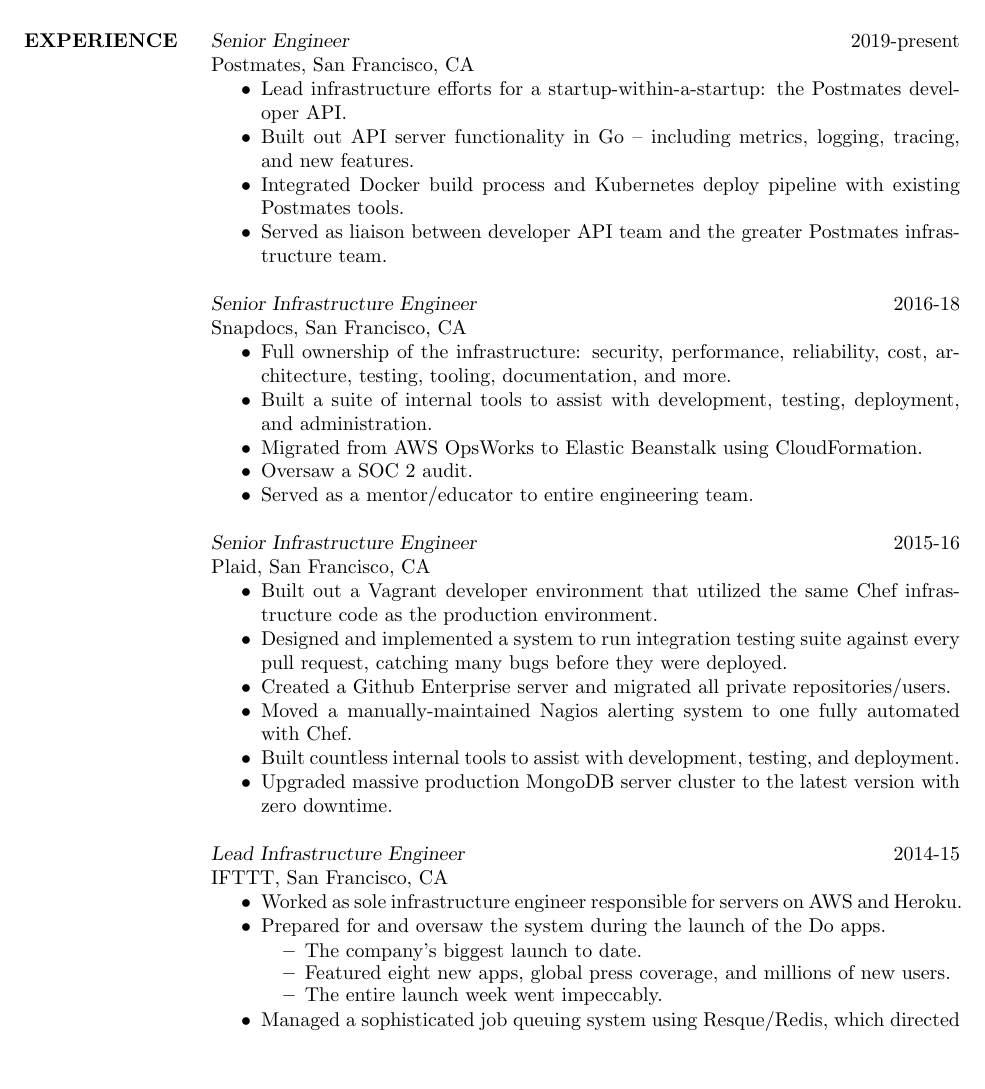
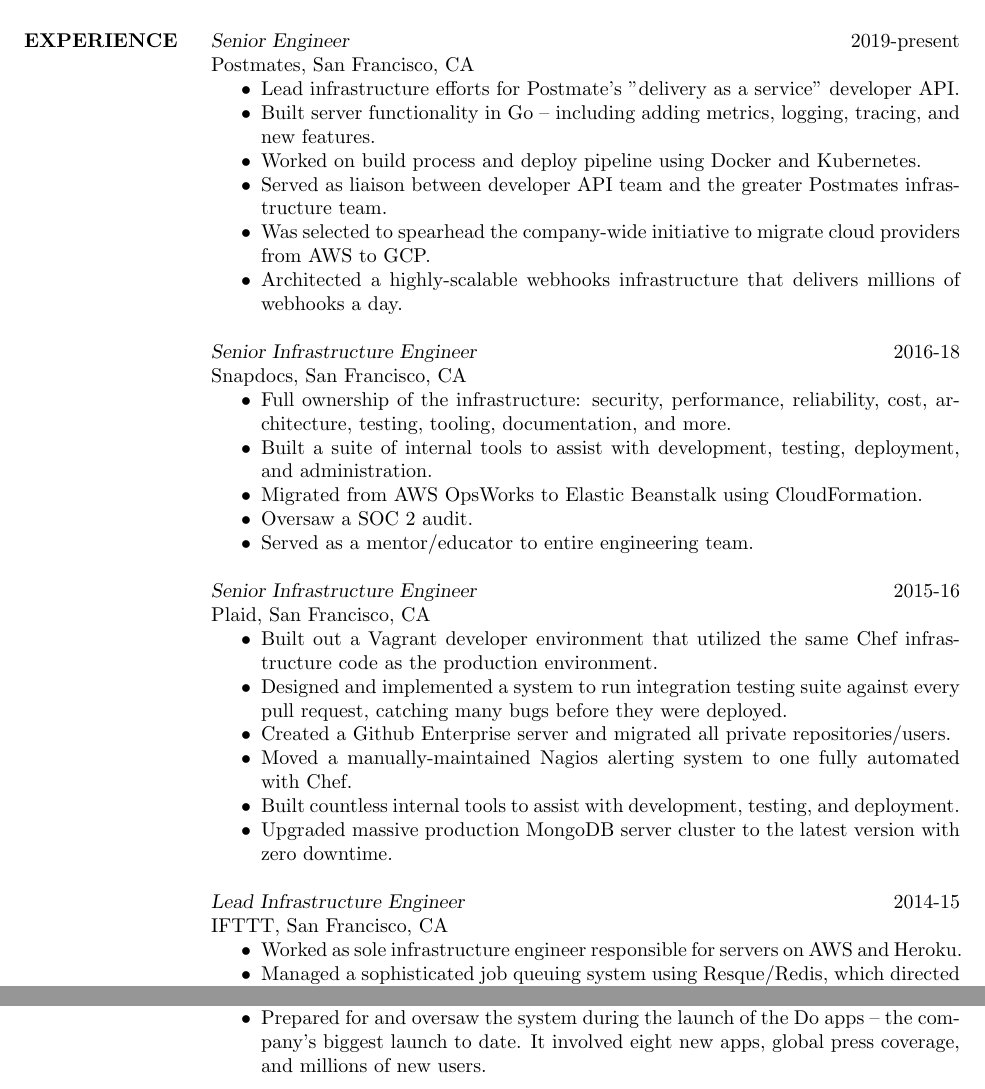
Before and after one commit to dmerrick/resume, a LaTeX CV (resume.tex): part of page 1 of 3 before the commit and two parts of pages 1 and 2 of 3 after it, the two joined at a grey line, cut so that both start at the same text, the shorter picture padded with empty space. Compiled offline with pdfLaTeX.

Commit message:
Updates to resume Post-Postmates

```diff
--- a/resume.tex
+++ b/resume.tex
@@ -62,10 +62,12 @@
   Postmates,
   San Francisco, CA
   \begin{itemize}  \itemsep -2pt % reduce space between items
-    \item Lead infrastructure efforts for a startup-within-a-startup: the Postmates developer API.
-    \item Built out API server functionality in Go -- including metrics, logging, tracing, and new features.
-    \item Integrated Docker build process and Kubernetes deploy pipeline with existing Postmates tools.
+    \item Lead infrastructure efforts for Postmate's "delivery as a service" developer API.
+    \item Built server functionality in Go -- including adding metrics, logging, tracing, and new features.
+    \item Worked on build process and deploy pipeline using Docker and Kubernetes.
     \item Served as liaison between developer API team and the greater Postmates infrastructure team.
+    \item Was selected to spearhead the company-wide initiative to migrate cloud providers from AWS to GCP.
+    \item Architected a highly-scalable webhooks infrastructure that delivers millions of webhooks a day.
   \end{itemize}
 
   {\sl Senior Infrastructure Engineer}  \hfill 2016-18 \\
@@ -96,16 +98,6 @@
   San Francisco, CA
   \begin{itemize}  \itemsep -2pt % reduce space between items
     \item Worked as sole infrastructure engineer responsible for servers on AWS and Heroku.
-    \item Prepared for and oversaw the system during the launch of the Do apps.
-
-    \vspace{-2.5mm} % reduce the space before the list
-    \begin{itemize}  \itemsep -3pt % reduce space between items
-      \item The company's biggest launch to date.
-      \item Featured eight new apps, global press coverage, and millions of new users.
-      \item The entire launch week went impeccably.
-    \end{itemize}
-    \vspace{-2.0mm} % reduce the space after the list
-
     \item Managed a sophisticated job queuing system using Resque/Redis, which directed tremendous amounts of API traffic across nearly 200 different APIs.
     \item Updated Chef infrastructure to most recent version and best practices.
     \item Cleaned up the codebase and the infrastructure from cruft, outdated/broken tools, and unnecessary costs.
@@ -113,6 +105,7 @@
     \item Improved stability of deploy process; reduced the total deploy time by 50\%.
     \item Dramatically reduced the frequency of incidents requiring human intervention.
     \item Contributed to many other areas of the company, including product design, marketing, community/support, and HQ operations.
+    \item Prepared for and oversaw the system during the launch of the Do apps -- the company's biggest launch to date. It involved eight new apps, global press coverage, and millions of new users.
   \end{itemize}
 
   {\sl Platform Engineer}  \hfill 2011-14 \\
```
